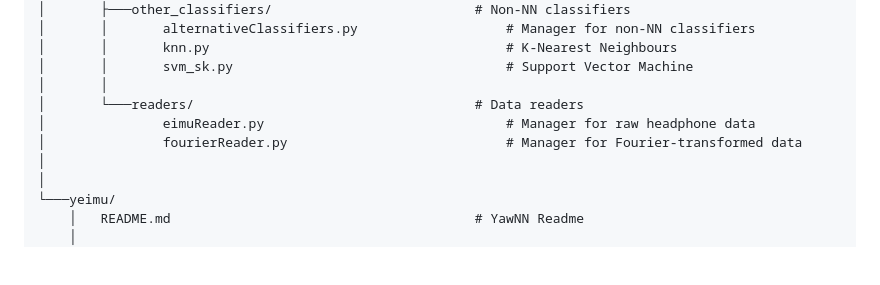
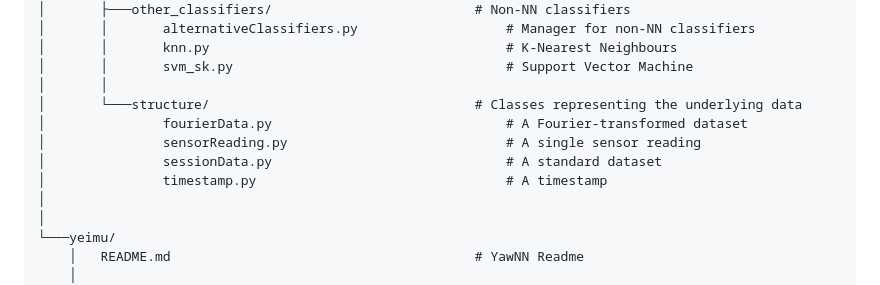
Before and after one commit to jacbn/yawning-detection, a Markdown page: README.md, the part around the change. Rendered like a GitHub page; blank space fills up the shorter version.

```diff
--- a/README.md
+++ b/README.md
@@ -41,9 +41,11 @@ Instructions for how to run each project are in the READMEs of their respective
 │       │       knn.py                                      # K-Nearest Neighbours
 │       │       svm_sk.py                                   # Support Vector Machine
 │       │
-│       └───readers/                                    # Data readers
-│               eimuReader.py                               # Manager for raw headphone data
-│               fourierReader.py                            # Manager for Fourier-transformed data
+│       └───structure/                                  # Classes representing the underlying data
+│               fourierData.py                              # A Fourier-transformed dataset
+│               sensorReading.py                            # A single sensor reading
+│               sessionData.py                              # A standard dataset
+│               timestamp.py                                # A timestamp
 │
 │
 └───yeimu/
```
